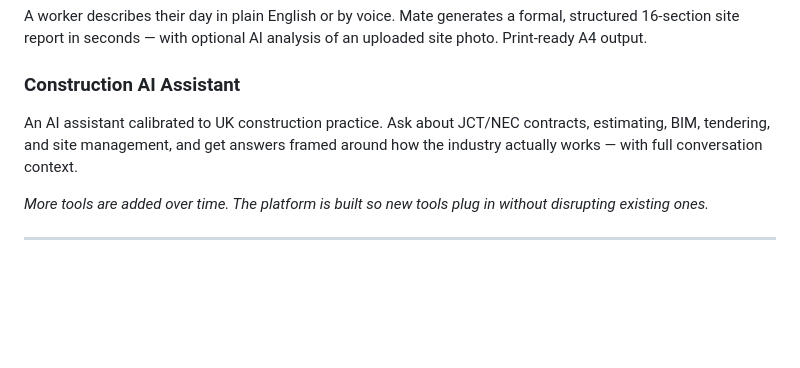
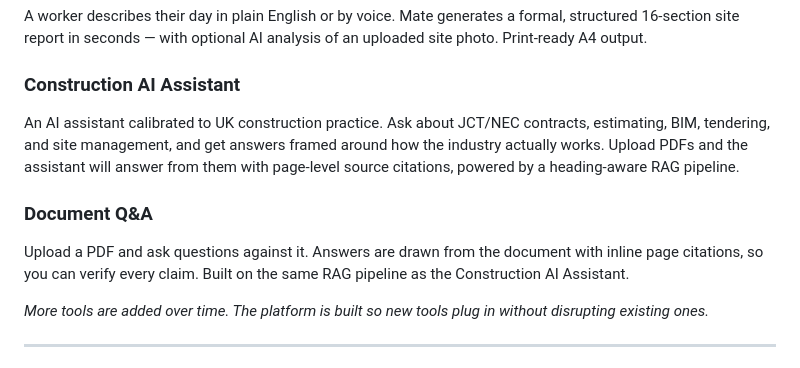
Before and after one commit to Mehdi-ke/Mate, a Markdown page: README.md, the part around one of its changes. Drawn GitHub-style; blank space fills up the shorter version.

```diff
--- a/README.md
+++ b/README.md
@@ -35,7 +35,10 @@ Mate brings purpose-built construction tools together under one roof. Instead of
 A worker describes their day in plain English or by voice. Mate generates a formal, structured 16-section site report in seconds — with optional AI analysis of an uploaded site photo. Print-ready A4 output.
 
 ### Construction AI Assistant
-An AI assistant calibrated to UK construction practice. Ask about JCT/NEC contracts, estimating, BIM, tendering, and site management, and get answers framed around how the industry actually works — with full conversation context.
+An AI assistant calibrated to UK construction practice. Ask about JCT/NEC contracts, estimating, BIM, tendering, and site management, and get answers framed around how the industry actually works. Upload PDFs and the assistant will answer from them with page-level source citations, powered by a heading-aware RAG pipeline.
+
+### Document Q&A
+Upload a PDF and ask questions against it. Answers are drawn from the document with inline page citations, so you can verify every claim. Built on the same RAG pipeline as the Construction AI Assistant.
 
 *More tools are added over time. The platform is built so new tools plug in without disrupting existing ones.*
 
```
Also changed, not shown: other parts of README.md (+40 -6 lines).
